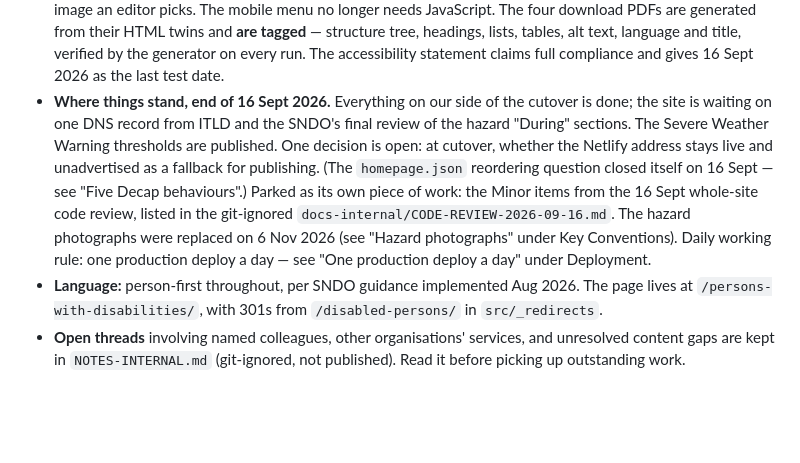
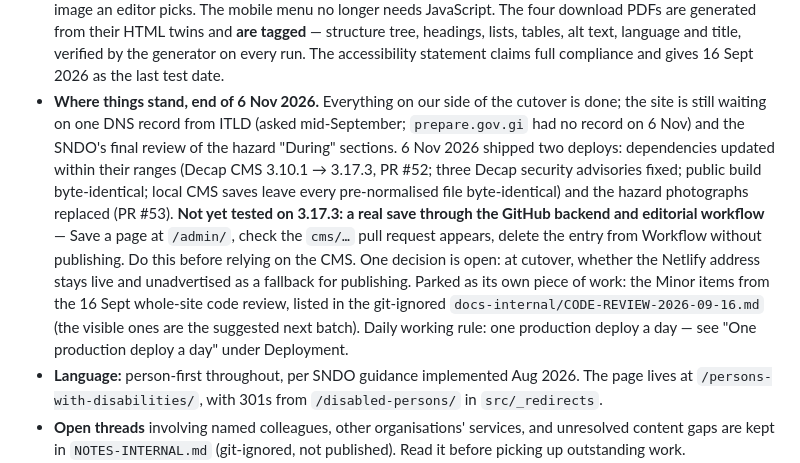
Before and after one commit to hmgog-comms/prepare-gibraltar, a Markdown page: CLAUDE.md, the part around one of its changes. Rendered like a GitHub page; blank space fills up the shorter version.

Commit message:
Record where the project stands at the end of 6 Nov 2026
Dependencies updated and hazard photographs replaced (PRs #52, #53).
The Decap 3.17.3 GitHub save test is still to do.

```diff
--- a/CLAUDE.md
+++ b/CLAUDE.md
@@ -341,14 +341,19 @@ direct route. **The question is "is this the number to ring at 3am?"**
   their HTML twins and **are tagged** — structure tree, headings, lists, tables, alt text, language
   and title, verified by the generator on every run. The accessibility statement claims full
   compliance and gives 16 Sept 2026 as the last test date.
-- **Where things stand, end of 16 Sept 2026.** Everything on our side of the cutover is done; the
-  site is waiting on one DNS record from ITLD and the SNDO's final review of the hazard "During"
-  sections. The Severe Weather Warning thresholds are published. One decision is open: at cutover,
-  whether the Netlify address stays live and unadvertised as a fallback for publishing. (The
-  `homepage.json` reordering question closed itself on 16 Sept — see "Five Decap behaviours".) Parked as its own piece of work: the Minor items from the 16 Sept whole-site code review, listed in the
-  git-ignored `docs-internal/CODE-REVIEW-2026-09-16.md`. The hazard photographs were replaced on
-  6 Nov 2026 (see "Hazard photographs" under Key Conventions). Daily working rule: one production deploy a
-  day — see "One production deploy a day" under Deployment.
+- **Where things stand, end of 6 Nov 2026.** Everything on our side of the cutover is done; the
+  site is still waiting on one DNS record from ITLD (asked mid-September; `prepare.gov.gi` had no
+  record on 6 Nov) and the SNDO's final review of the hazard "During" sections. 6 Nov 2026 shipped
+  two deploys: dependencies updated within their ranges (Decap CMS 3.10.1 → 3.17.3, PR #52; three
+  Decap security advisories fixed; public build byte-identical; local CMS saves leave every
+  pre-normalised file byte-identical) and the hazard photographs replaced (PR #53). **Not yet
+  tested on 3.17.3: a real save through the GitHub backend and editorial workflow** — Save a page
+  at `/admin/`, check the `cms/…` pull request appears, delete the entry from Workflow without
+  publishing. Do this before relying on the CMS. One decision is open: at cutover, whether the
+  Netlify address stays live and unadvertised as a fallback for publishing. Parked as its own
+  piece of work: the Minor items from the 16 Sept whole-site code review, listed in the git-ignored
+  `docs-internal/CODE-REVIEW-2026-09-16.md` (the visible ones are the suggested next batch). Daily
+  working rule: one production deploy a day — see "One production deploy a day" under Deployment.
 - **Language:** person-first throughout, per SNDO guidance implemented Aug 2026. The page lives at
   `/persons-with-disabilities/`, with 301s from `/disabled-persons/` in `src/_redirects`.
 - **Open threads** involving named colleagues, other organisations' services, and unresolved content
```
Also changed, not shown: other parts of CLAUDE.md (+1 -1 lines).
